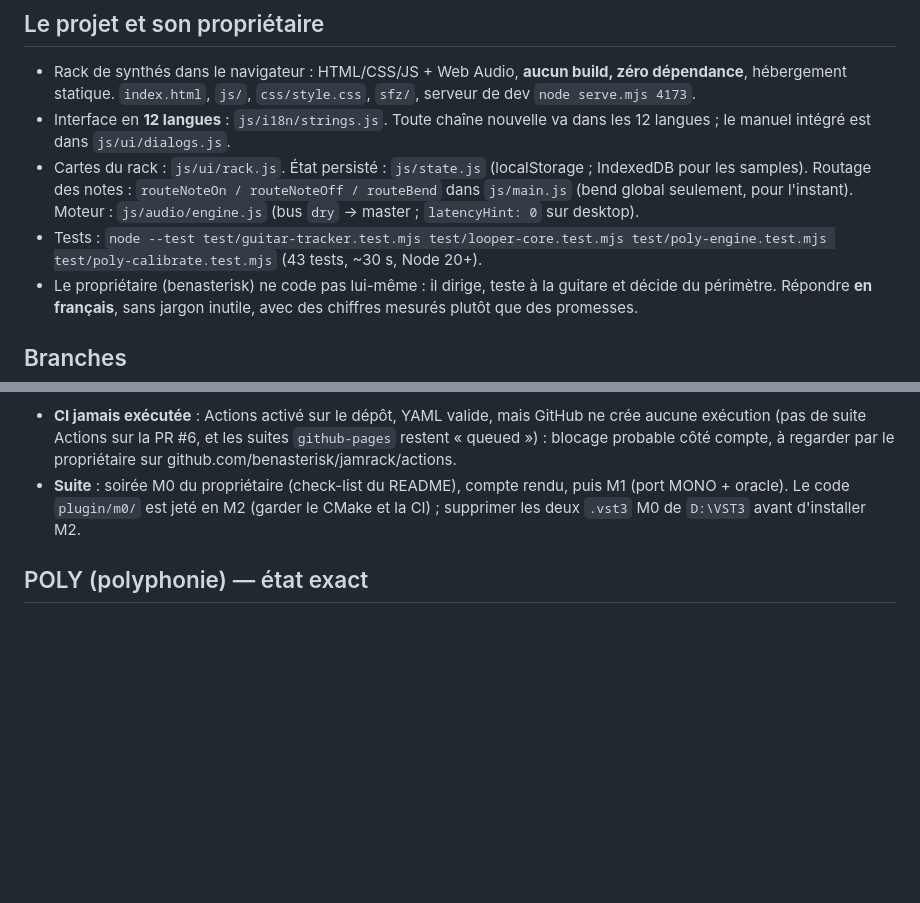
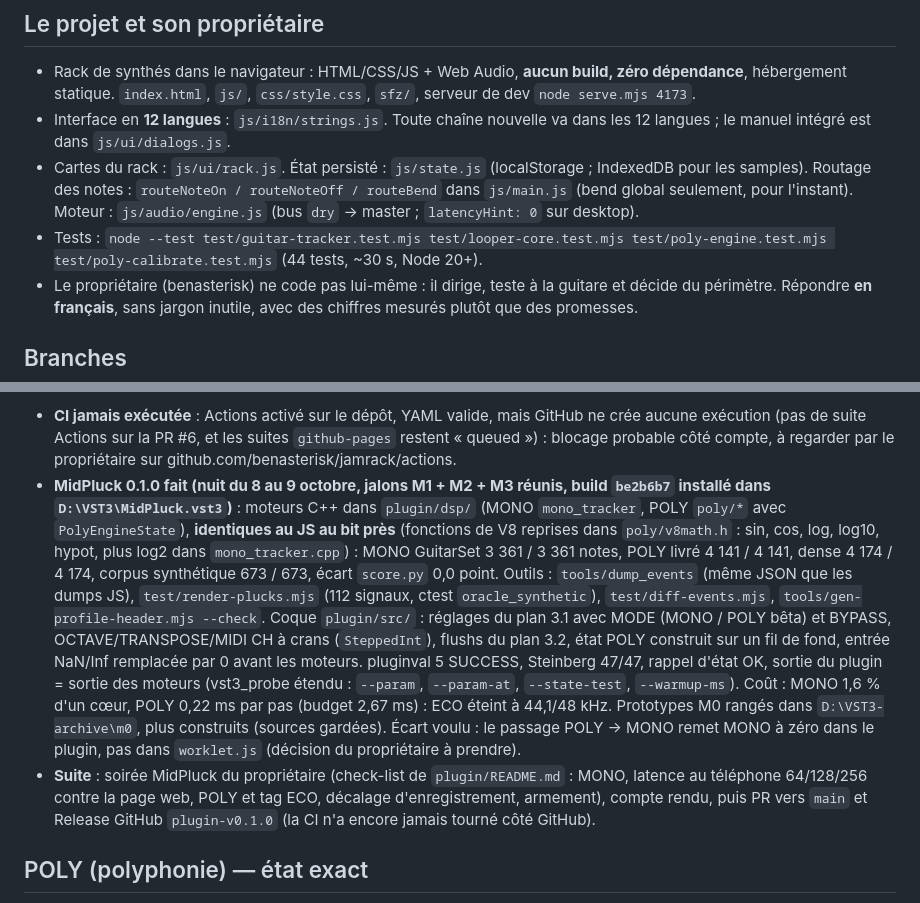
Before and after one commit to benasterisk/jamrack, a Markdown page: CLAUDE.md, 2 parts joined by grey strips. GitHub-like rendering; blank space fills up the shorter version.

Commit message:
CLAUDE.md: MidPluck 0.1.0 state (engines bit-identical, plugin validated, next: owner's evening)
Co-Authored-By: Claude Opus 5.5 <noreply@anthropic.com>

```diff
--- a/CLAUDE.md
+++ b/CLAUDE.md
@@ -17,7 +17,7 @@ aux changements de session. Détails : `docs/local-setup.md`.
   seulement, pour l'instant). Moteur : `js/audio/engine.js` (bus `dry` →
   master ; `latencyHint: 0` sur desktop).
 - Tests : `node --test test/guitar-tracker.test.mjs test/looper-core.test.mjs
-  test/poly-engine.test.mjs test/poly-calibrate.test.mjs` (43 tests, ~30 s,
+  test/poly-engine.test.mjs test/poly-calibrate.test.mjs` (44 tests, ~30 s,
   Node 20+).
 - Le propriétaire (benasterisk) ne code pas lui-même : il dirige, teste à la
   guitare et décide du périmètre. Répondre **en français**, sans jargon
@@ -153,10 +153,31 @@ aux changements de session. Détails : `docs/local-setup.md`.
   GitHub ne crée aucune exécution (pas de suite Actions sur la PR #6, et les
   suites `github-pages` restent « queued ») : blocage probable côté compte,
   à regarder par le propriétaire sur github.com/benasterisk/jamrack/actions.
-- **Suite** : soirée M0 du propriétaire (check-list du README), compte rendu,
-  puis M1 (port MONO + oracle). Le code `plugin/m0/` est jeté en M2 (garder
-  le CMake et la CI) ; supprimer les deux `.vst3` M0 de `D:\VST3` avant
-  d'installer M2.
+- **MidPluck 0.1.0 fait (nuit du 8 au 9 octobre, jalons M1 + M2 + M3 réunis,
+  build `be2b6b7` installé dans `D:\VST3\MidPluck.vst3`)** : moteurs C++ dans
+  `plugin/dsp/` (MONO `mono_tracker`, POLY `poly/*` avec `PolyEngineState`),
+  **identiques au JS au bit près** (fonctions de V8 reprises dans
+  `poly/v8math.h` : sin, cos, log, log10, hypot, plus log2 dans
+  `mono_tracker.cpp`) : MONO GuitarSet 3 361 / 3 361 notes, POLY livré
+  4 141 / 4 141, dense 4 174 / 4 174, corpus synthétique 673 / 673, écart
+  `score.py` 0,0 point. Outils : `tools/dump_events` (même JSON que les dumps
+  JS), `test/render-plucks.mjs` (112 signaux, ctest `oracle_synthetic`),
+  `test/diff-events.mjs`, `tools/gen-profile-header.mjs --check`. Coque
+  `plugin/src/` : réglages du plan 3.1 avec MODE (MONO / POLY bêta) et BYPASS,
+  OCTAVE/TRANSPOSE/MIDI CH à crans (`SteppedInt`), flushs du plan 3.2, état
+  POLY construit sur un fil de fond, entrée NaN/Inf remplacée par 0 avant les
+  moteurs. pluginval 5 SUCCESS, Steinberg 47/47, rappel d'état OK, sortie du
+  plugin = sortie des moteurs (vst3_probe étendu : `--param`, `--param-at`,
+  `--state-test`, `--warmup-ms`). Coût : MONO 1,6 % d'un cœur, POLY 0,22 ms
+  par pas (budget 2,67 ms) : ECO éteint à 44,1/48 kHz. Prototypes M0 rangés
+  dans `D:\VST3-archive\m0`, plus construits (sources gardées). Écart voulu :
+  le passage POLY → MONO remet MONO à zéro dans le plugin, pas dans
+  `worklet.js` (décision du propriétaire à prendre).
+- **Suite** : soirée MidPluck du propriétaire (check-list de
+  `plugin/README.md` : MONO, latence au téléphone 64/128/256 contre la page
+  web, POLY et tag ECO, décalage d'enregistrement, armement), compte rendu,
+  puis PR vers `main` et Release GitHub `plugin-v0.1.0` (la CI n'a encore
+  jamais tourné côté GitHub).
 
 ## POLY (polyphonie) — état exact
 
```
